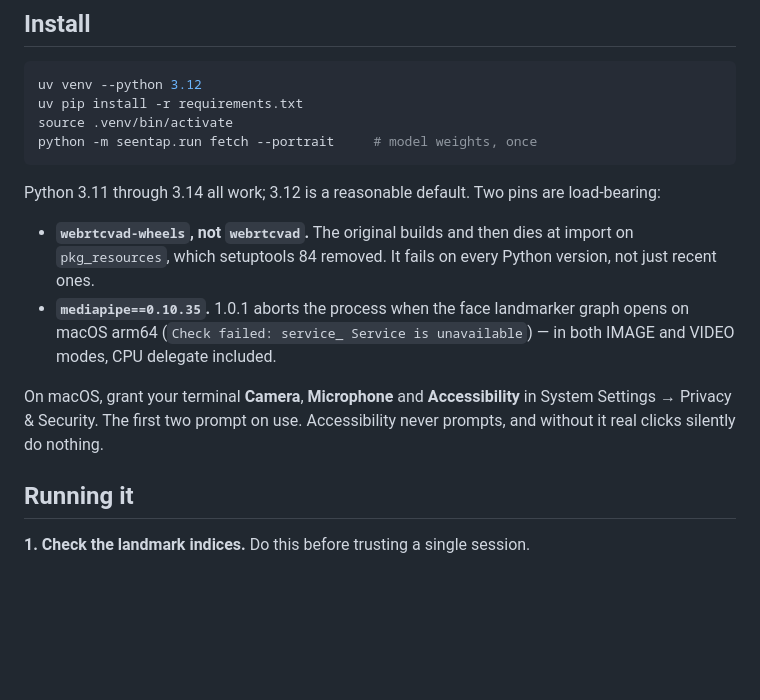
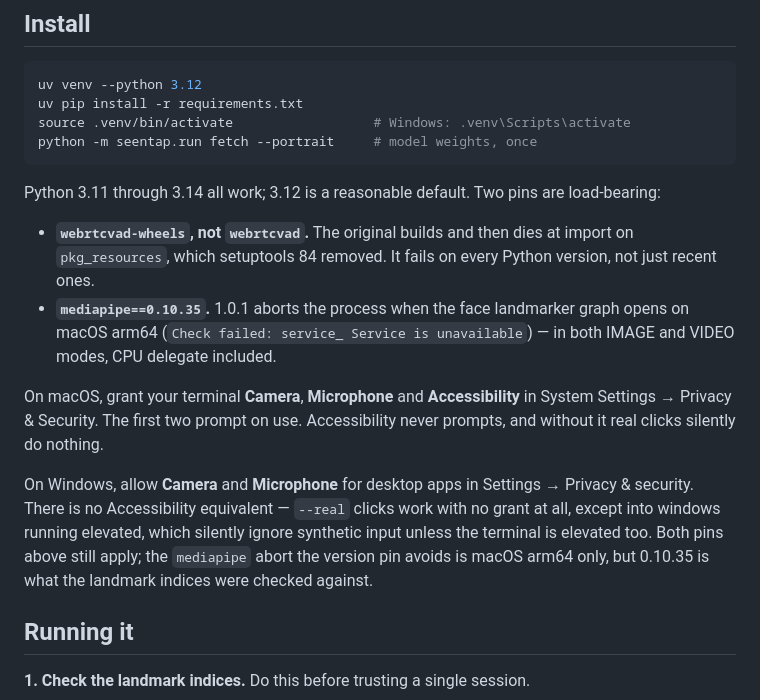
Before and after one commit to AdvaitMalviya/SeenTap, a Markdown page: README.md, the part around the change. Rendered like a GitHub page; blank space fills up the shorter version.

Commit message:
Windows instructions

````diff
--- a/README.md
+++ b/README.md
@@ -75,7 +75,7 @@ required, so a bystander's voice alone does nothing either way.
 ```bash
 uv venv --python 3.12
 uv pip install -r requirements.txt
-source .venv/bin/activate
+source .venv/bin/activate                  # Windows: .venv\Scripts\activate
 python -m seentap.run fetch --portrait     # model weights, once
 ```
 
@@ -92,6 +92,13 @@ load-bearing:
 On macOS, grant your terminal **Camera**, **Microphone** and **Accessibility**
 in System Settings → Privacy & Security. The first two prompt on use.
 Accessibility never prompts, and without it real clicks silently do nothing.
+
+On Windows, allow **Camera** and **Microphone** for desktop apps in Settings →
+Privacy & security. There is no Accessibility equivalent — `--real` clicks work
+with no grant at all, except into windows running elevated, which silently
+ignore synthetic input unless the terminal is elevated too. Both pins above
+still apply; the `mediapipe` abort the version pin avoids is macOS arm64 only,
+but 0.10.35 is what the landmark indices were checked against.
 
 ## Running it
 
````
